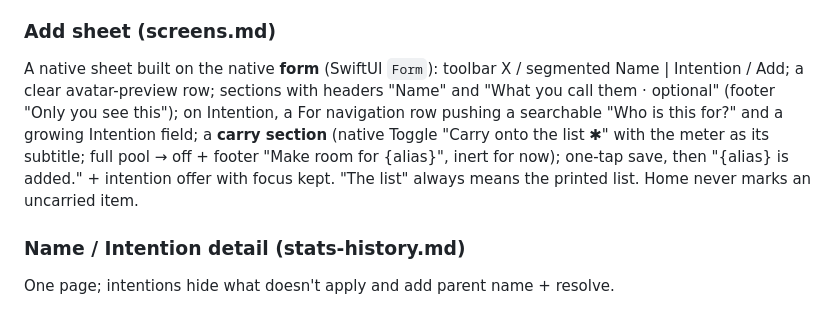
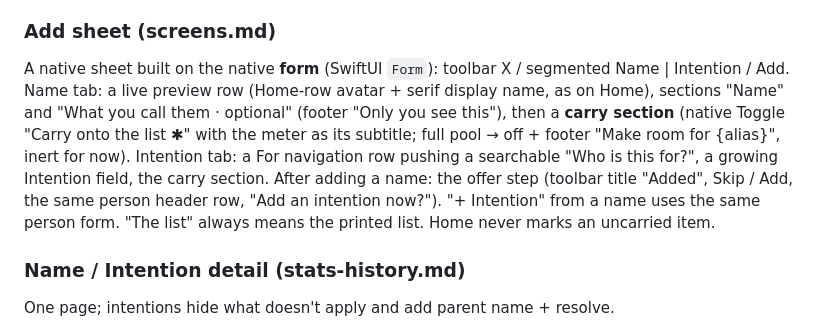
Before and after one commit to ericdolson/plus_prayer, a Markdown page: docs/product/app-brief.md, the part around the change. Drawn GitHub-style.

```diff
--- a/docs/product/app-brief.md
+++ b/docs/product/app-brief.md
@@ -127,14 +127,16 @@ or links." Must allow verse references ("John 3:16"), room numbers, dates.
 
 ### Add sheet (screens.md)
 A native sheet built on the native **form** (SwiftUI `Form`): toolbar X /
-segmented Name | Intention / Add; a clear avatar-preview row; sections with
-headers "Name" and "What you call them · optional" (footer "Only you see
-this"); on Intention, a For navigation row pushing a searchable "Who is this
-for?" and a growing Intention field; a **carry section** (native Toggle "Carry
-onto the list ✱" with the meter as its subtitle; full pool → off + footer
-"Make room for {alias}", inert for now); one-tap save, then "{alias} is
-added." + intention offer with focus kept. "The list" always means the
-printed list. Home never marks an uncarried item.
+segmented Name | Intention / Add. Name tab: a live preview row (Home-row
+avatar + serif display name, as on Home), sections "Name" and "What you call
+them · optional" (footer "Only you see this"), then a **carry section**
+(native Toggle "Carry onto the list ✱" with the meter as its subtitle; full
+pool → off + footer "Make room for {alias}", inert for now). Intention tab: a
+For navigation row pushing a searchable "Who is this for?", a growing
+Intention field, the carry section. After adding a name: the offer step
+(toolbar title "Added", Skip / Add, the same person header row, "Add an
+intention now?"). "+ Intention" from a name uses the same person form. "The
+list" always means the printed list. Home never marks an uncarried item.
 
 ### Name / Intention detail (stats-history.md)
 One page; intentions hide what doesn't apply and add parent name + resolve.
```
Also changed, not shown: docs/decisions.md (+16 -0 lines), docs/product/screens.md (+10 -4 lines).
